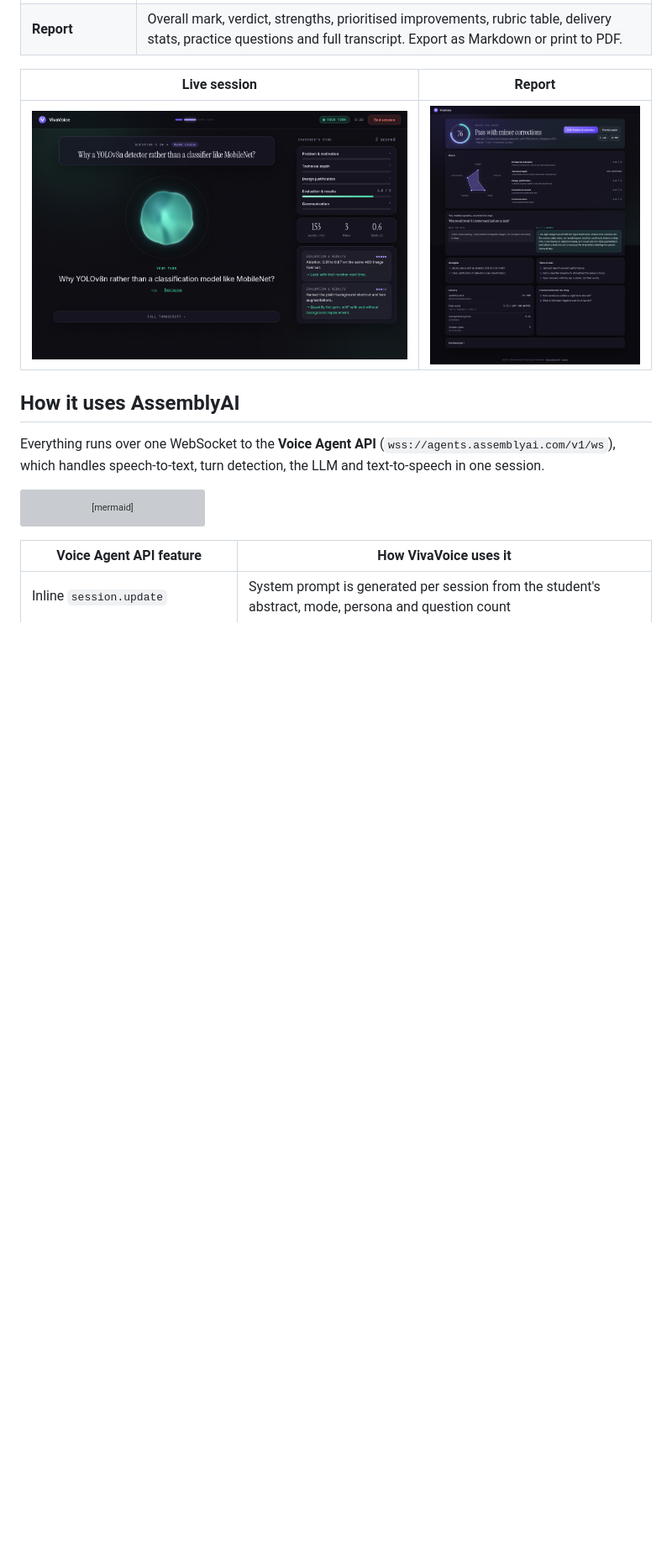
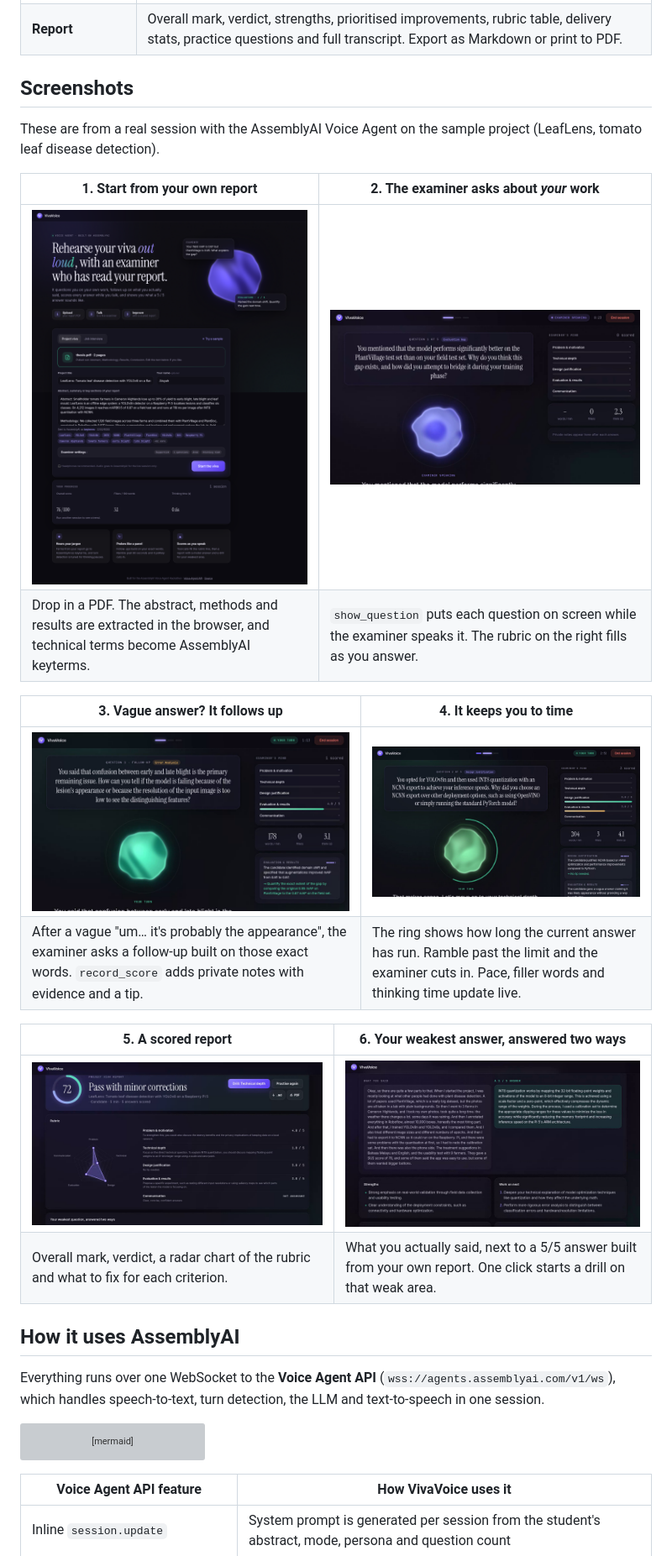
Before and after one commit to ShermaineYap/AssemblyAI-Voice-Agent-Hackathon, a Markdown page: README.md, the part around one of its changes. Shown at 84% size. Rendered like a GitHub page; blank space fills up the shorter version; grey boxes are pictures that could not be loaded.

Commit message:
README: screenshot walkthrough and demo video link
Co-Authored-By: Claude Opus 5.5 <noreply@anthropic.com>

```diff
--- a/README.md
+++ b/README.md
@@ -39,9 +41,24 @@ VivaVoice gives you unlimited spoken practice on **your own material**:
 | **Drill mode** | One button on the report starts a session that targets only your weakest criterion. |
 | **Report** | Overall mark, verdict, strengths, prioritised improvements, rubric table, delivery stats, practice questions and full transcript. Export as Markdown or print to PDF. |
 
-| Live session | Report |
+## Screenshots
+
+These are from a real session with the AssemblyAI Voice Agent on the sample project (LeafLens, tomato leaf disease detection).
+
+| 1. Start from your own report | 2. The examiner asks about *your* work |
 |---|---|
-| ![Live session](docs/screenshots/live.png) | ![Report](docs/screenshots/report.png) |
+| ![Setup: PDF upload, extracted keyterms and examiner settings](docs/screenshots/setup.png) | ![The question card, the voice aura and the live rubric](docs/screenshots/live-question.png) |
+| Drop in a PDF. The abstract, methods and results are extracted in the browser, and technical terms become AssemblyAI keyterms. | `show_question` puts each question on screen while the examiner speaks it. The rubric on the right fills as you answer. |
+
+| 3. Vague answer? It follows up | 4. It keeps you to time |
+|---|---|
+| ![A follow-up question built on the candidate's words, with examiner notes](docs/screenshots/live-follow-up.png) | ![The answer timer ring and delivery stats while the candidate talks](docs/screenshots/live-answer-timer.png) |
+| After a vague "um… it's probably the appearance", the examiner asks a follow-up built on those exact words. `record_score` adds private notes with evidence and a tip. | The ring shows how long the current answer has run. Ramble past the limit and the examiner cuts in. Pace, filler words and thinking time update live. |
+
+| 5. A scored report | 6. Your weakest answer, answered two ways |
+|---|---|
+| ![Report with overall mark, verdict and rubric radar chart](docs/screenshots/report-score.png) | ![What the candidate said next to a model 5/5 answer](docs/screenshots/report-model-answer.png) |
+| Overall mark, verdict, a radar chart of the rubric and what to fix for each criterion. | What you actually said, next to a 5/5 answer built from your own report. One click starts a drill on that weak area. |
 
 ## How it uses AssemblyAI
 
```
Also changed, not shown: other parts of README.md (+2 -0 lines).
